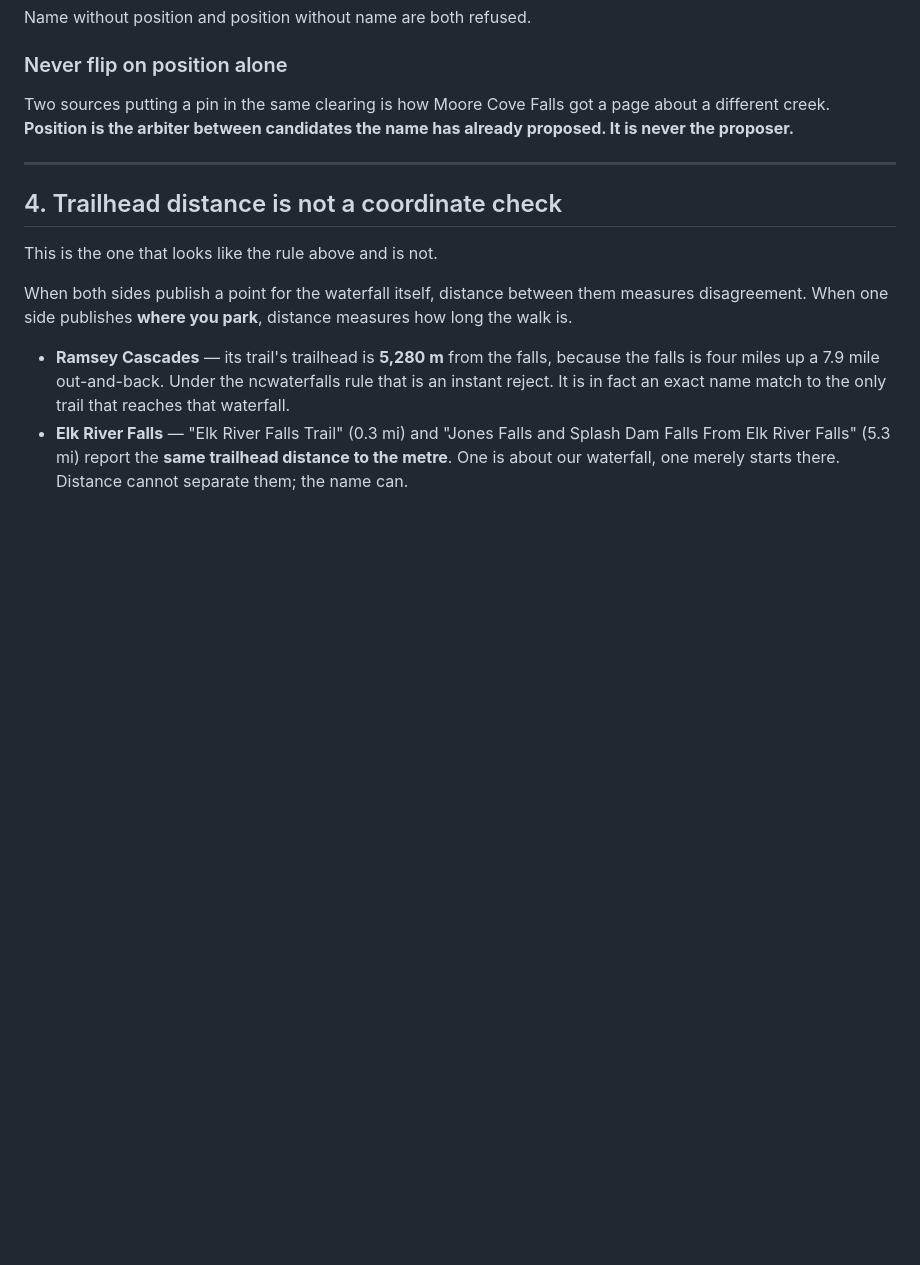
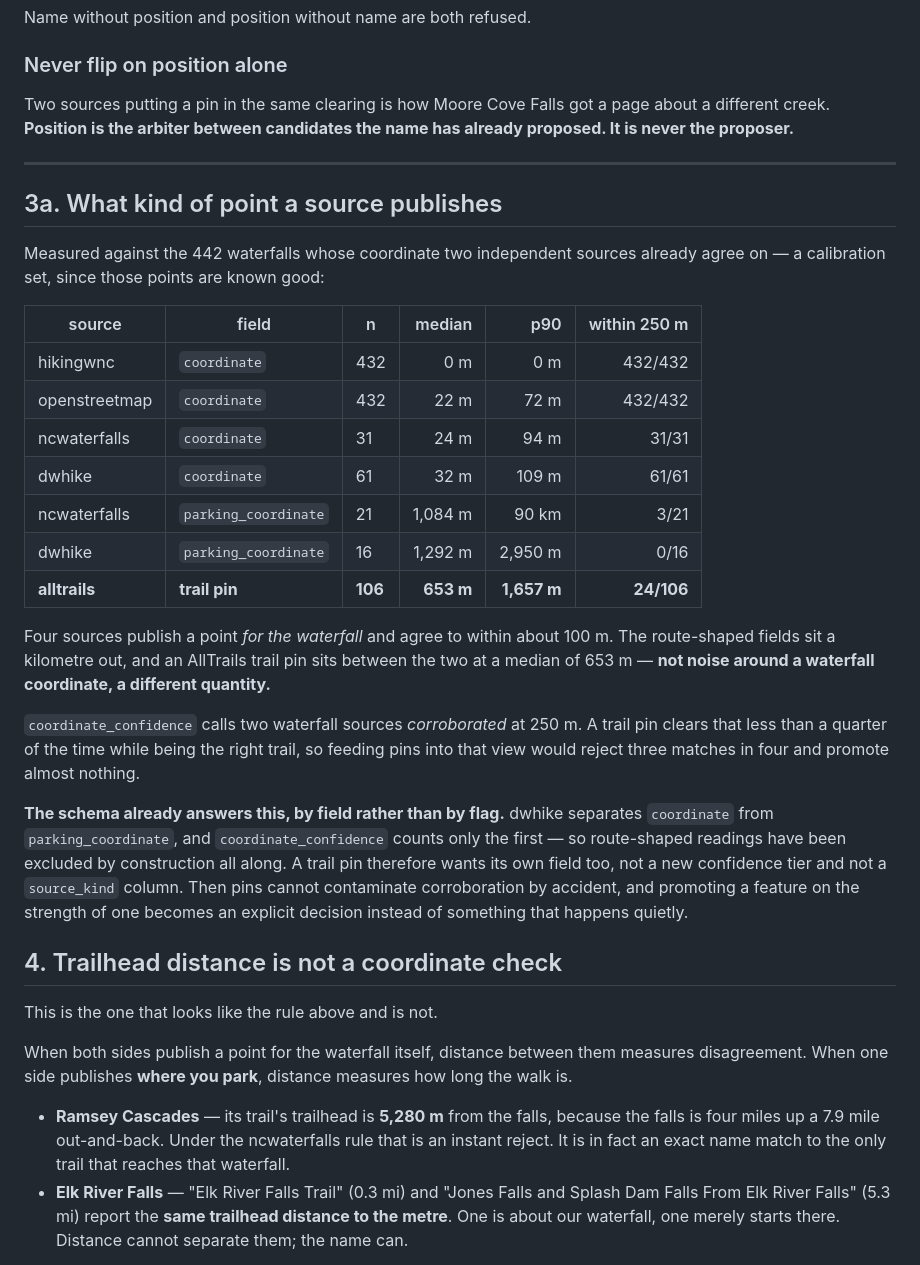
Before and after one commit to mustmodify/waterfall_challenge_journal, a Markdown page: docs/MATCHING.md, the part around one of its changes. Rendered like a GitHub page; blank space fills up the shorter version.

```diff
--- a/docs/MATCHING.md
+++ b/docs/MATCHING.md
@@ -208,6 +209,39 @@ page about a different creek. **Position is the arbiter between candidates the
 name has already proposed. It is never the proposer.**
 
 ---
+
+## 3a. What kind of point a source publishes
+
+Measured against the 442 waterfalls whose coordinate two independent sources
+already agree on — a calibration set, since those points are known good:
+
+| source | field | n | median | p90 | within 250 m |
+|---|---|---|---:|---:|---:|
+| hikingwnc | `coordinate` | 432 | 0 m | 0 m | 432/432 |
+| openstreetmap | `coordinate` | 432 | 22 m | 72 m | 432/432 |
+| ncwaterfalls | `coordinate` | 31 | 24 m | 94 m | 31/31 |
+| dwhike | `coordinate` | 61 | 32 m | 109 m | 61/61 |
+| ncwaterfalls | `parking_coordinate` | 21 | 1,084 m | 90 km | 3/21 |
+| dwhike | `parking_coordinate` | 16 | 1,292 m | 2,950 m | 0/16 |
+| **alltrails** | **trail pin** | **106** | **653 m** | **1,657 m** | **24/106** |
+
+Four sources publish a point *for the waterfall* and agree to within about
+100 m. The route-shaped fields sit a kilometre out, and an AllTrails trail pin
+sits between the two at a median of 653 m — **not noise around a waterfall
+coordinate, a different quantity.**
+
+`coordinate_confidence` calls two waterfall sources *corroborated* at 250 m. A
+trail pin clears that less than a quarter of the time while being the right
+trail, so feeding pins into that view would reject three matches in four and
+promote almost nothing.
+
+**The schema already answers this, by field rather than by flag.** dwhike
+separates `coordinate` from `parking_coordinate`, and `coordinate_confidence`
+counts only the first — so route-shaped readings have been excluded by
+construction all along. A trail pin therefore wants its own field too, not a
+new confidence tier and not a `source_kind` column. Then pins cannot
+contaminate corroboration by accident, and promoting a feature on the strength
+of one becomes an explicit decision instead of something that happens quietly.
 
 ## 4. Trailhead distance is not a coordinate check
 
```
Also changed, not shown: other parts of docs/MATCHING.md (+38 -0 lines).
